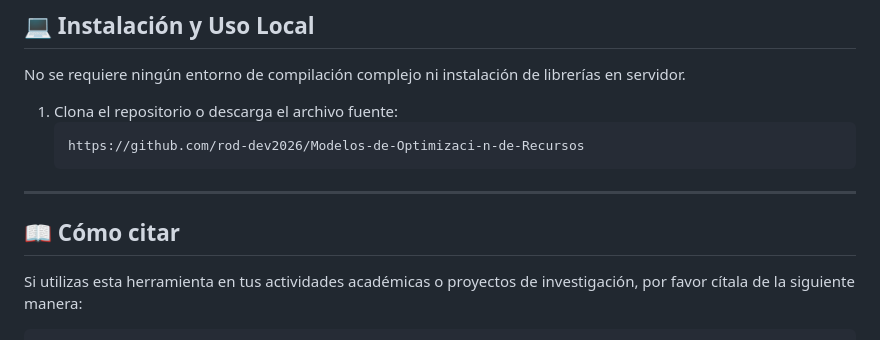
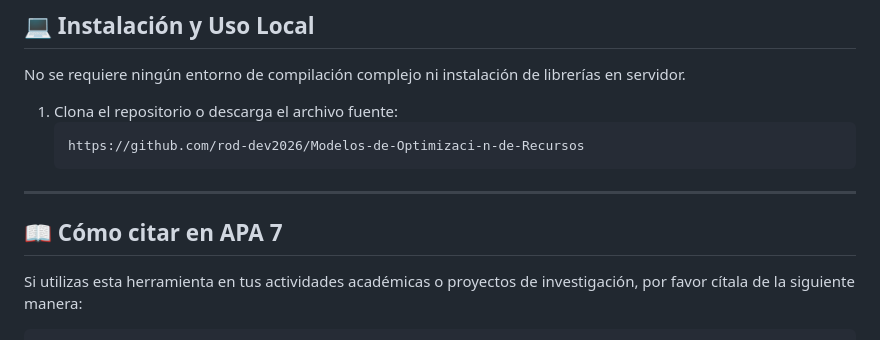
Before and after one commit to rod-dev2026/Modelos-de-Optimizaci-n-de-Recursos, a Markdown page: README.md, the part around the change. Drawn GitHub-style.

````diff
--- a/README.md
+++ b/README.md
@@ -82,7 +82,7 @@ No se requiere ningún entorno de compilación complejo ni instalación de libre
    https://github.com/rod-dev2026/Modelos-de-Optimizaci-n-de-Recursos
 ---
 
-## 📖 Cómo citar
+## 📖 Cómo citar en APA 7
 
 Si utilizas esta herramienta en tus actividades académicas o proyectos de investigación, por favor cítala de la siguiente manera:
  ```bash
````
